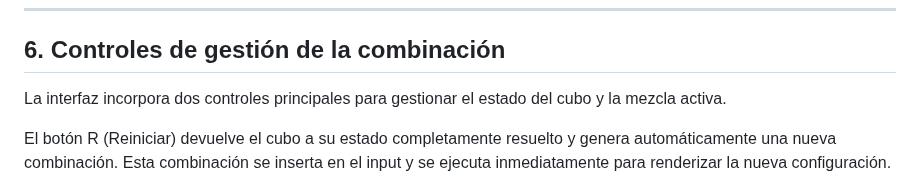
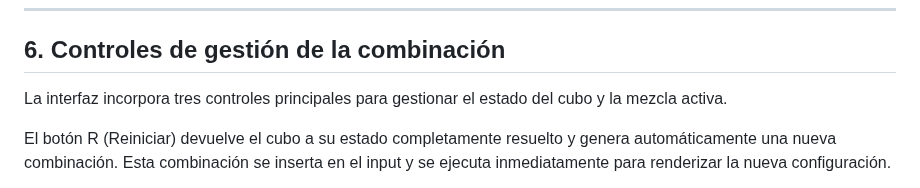
Before and after one commit to Emanuelorjuela/Qubik-Timer-Profesional-de-Speedcubing, a Markdown page: README.md, the part around the change. GitHub-like rendering.

```diff
--- a/README.md
+++ b/README.md
@@ -78,7 +78,7 @@ Esta sincronización asegura coherencia entre el entorno físico y el digital. E
 
 ## 6. Controles de gestión de la combinación
 
-La interfaz incorpora dos controles principales para gestionar el estado del cubo y la mezcla activa.
+La interfaz incorpora tres controles principales para gestionar el estado del cubo y la mezcla activa.
 
 El botón R (Reiniciar) devuelve el cubo a su estado completamente resuelto y genera automáticamente una nueva combinación. Esta combinación se inserta en el input y se ejecuta inmediatamente para renderizar la nueva configuración.
 
```
